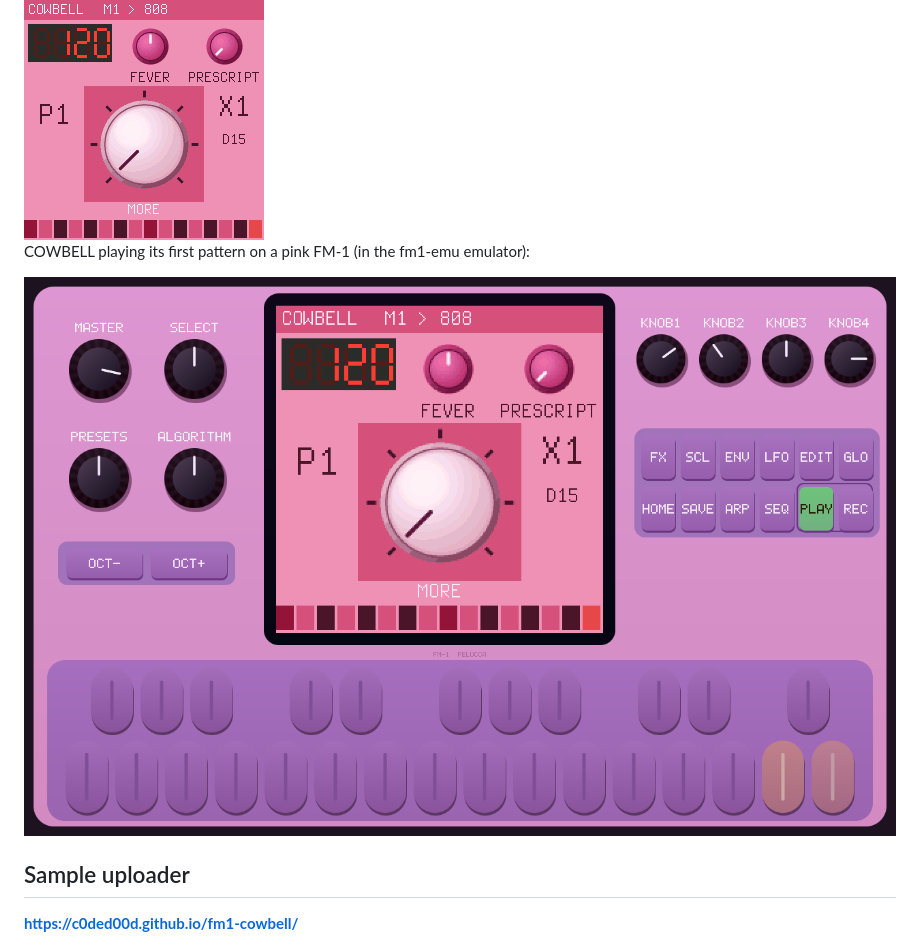
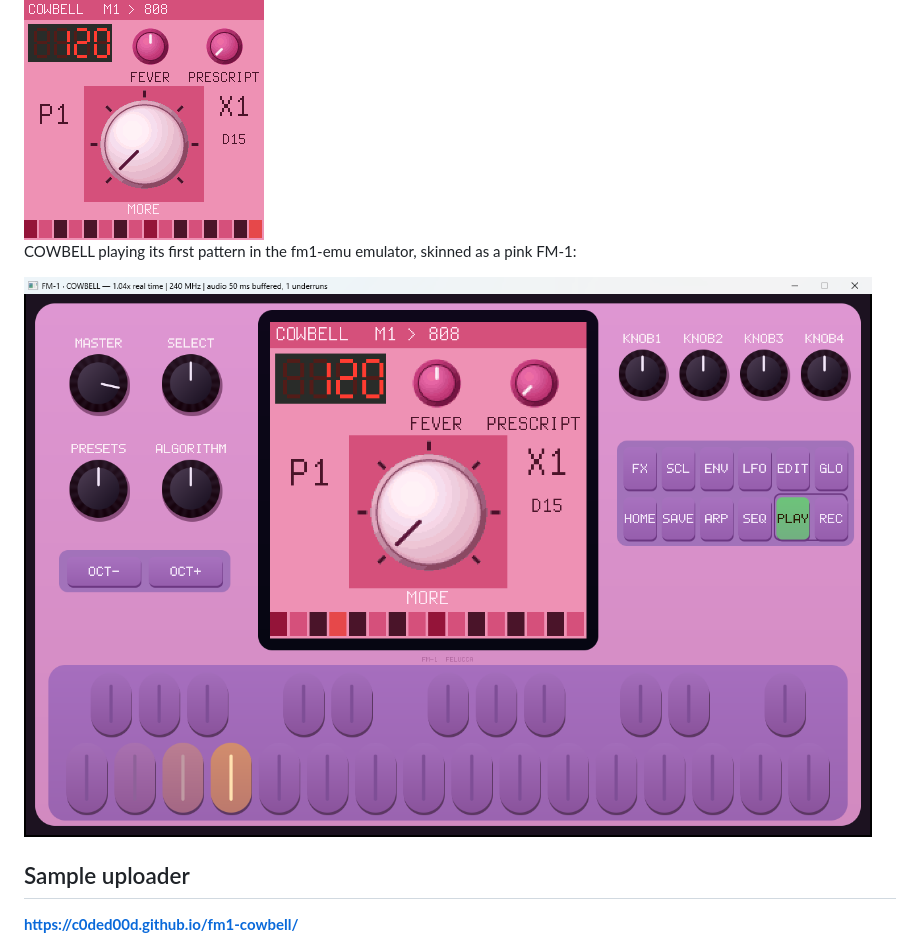
Before and after one commit to C0DED00D/fm1-cowbell, a Markdown page: README.md, the part around the change. Rendered like a GitHub page; pictures changed too: docs/cowbell_emulator.png.

Commit message:
Use a screenshot of the running emulator in the README
The fm1-emu window itself, with COWBELL playing its first pattern, in place of the
headless panel render.

Co-Authored-By: Claude Opus 5.5 <noreply@anthropic.com>

```diff
--- a/README.md
+++ b/README.md
@@ -12,7 +12,7 @@ The firmware only comes with 22 KHz sample sounds, but you can use the sample up
 
 <img src="docs/cowbell_screen.png" width="240" alt="COWBELL's screen: tempo 120, FEVER and PRESCRIPTION knobs, a giant MORE knob, part P1 playing the 808 cowbell, and the 16 steps along the bottom">
 
-COWBELL playing its first pattern on a pink FM-1 (in the fm1-emu emulator):
+COWBELL playing its first pattern in the fm1-emu emulator, skinned as a pink FM-1:
 
 ![COWBELL running on an emulated pink and purple FM-1, PLAY lit and the pattern's step lights on the keys](docs/cowbell_emulator.png)
 
```
